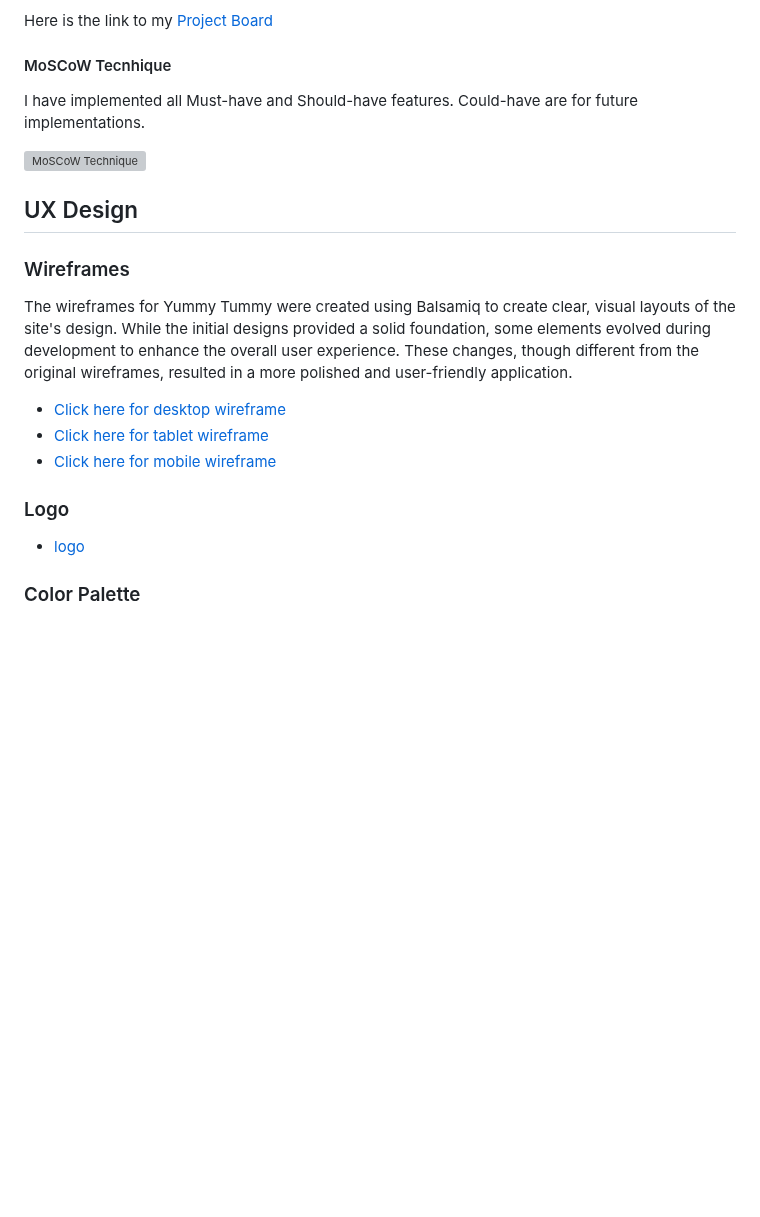
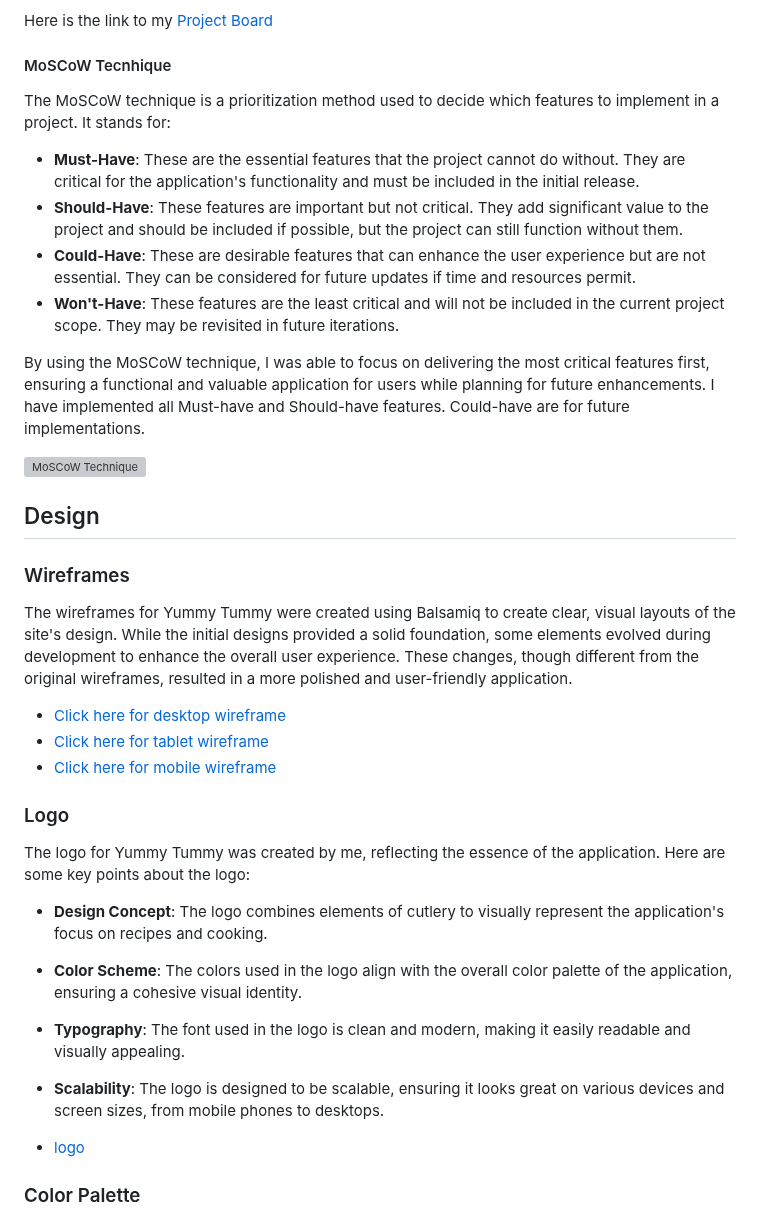
Before and after one commit to SonaliP11/yummytummy, a Markdown page: README.md, the part around one of its changes. GitHub-like rendering; blank space fills up the shorter version; grey boxes are pictures that could not be loaded.

```diff
--- a/README.md
+++ b/README.md
@@ -40,22 +43,35 @@ I have used the MoSCoW technique to prioritize and complete my project requireme
 Here is the link to my [Project Board](https://github.com/users/SonaliP11/projects/8)
 
 #### MoSCoW Tecnhique
+The MoSCoW technique is a prioritization method used to decide which features to implement in a project. It stands for:
 
+- **Must-Have**: These are the essential features that the project cannot do without. They are critical for the application's functionality and must be included in the initial release.
+- **Should-Have**: These features are important but not critical. They add significant value to the project and should be included if possible, but the project can still function without them.
+- **Could-Have**: These are desirable features that can enhance the user experience but are not essential. They can be considered for future updates if time and resources permit.
+- **Won't-Have**: These features are the least critical and will not be included in the current project scope. They may be revisited in future iterations.
+
+By using the MoSCoW technique, I was able to focus on delivering the most critical features first, ensuring a functional and valuable application for users while planning for future enhancements.
 I have implemented all Must-have and Should-have features. Could-have are for future implementations.
 
 ![MoSCoW Technique](static/images/readme/moscow.png)
 
-## UX Design
+## Design
 
 ### Wireframes
 
-The wireframes for Yummy Tummy were created using Balsamiq  to create clear, visual layouts of the site's design. While the initial designs provided a solid foundation, some elements evolved during development to enhance the overall user experience. These changes, though different from the original wireframes, resulted in a more polished and user-friendly application.
+The wireframes for Yummy Tummy were created using Balsamiq to create clear, visual layouts of the site's design. While the initial designs provided a solid foundation, some elements evolved during development to enhance the overall user experience. These changes, though different from the original wireframes, resulted in a more polished and user-friendly application.
 
 - [Click here for desktop wireframe](static/images/readme/wireframe-desktop.png)
 - [Click here for tablet wireframe](static/images/readme/wireframe-tablet.png)
 - [Click here for mobile wireframe](static/images/readme/wireframe-mobile.png)
 
 ### Logo
+The logo for Yummy Tummy was created by me, reflecting the essence of the application. Here are some key points about the logo:
+
+- **Design Concept**: The logo combines elements of cutlery to visually represent the application's focus on recipes and cooking.
+- **Color Scheme**: The colors used in the logo align with the overall color palette of the application, ensuring a cohesive visual identity.
+- **Typography**: The font used in the logo is clean and modern, making it easily readable and visually appealing.
+- **Scalability**: The logo is designed to be scalable, ensuring it looks great on various devices and screen sizes, from mobile phones to desktops.
 
 - [logo](static/images/readme/logo.jpeg)
 
```
Also changed, not shown: other parts of README.md (+75 -5 lines).
